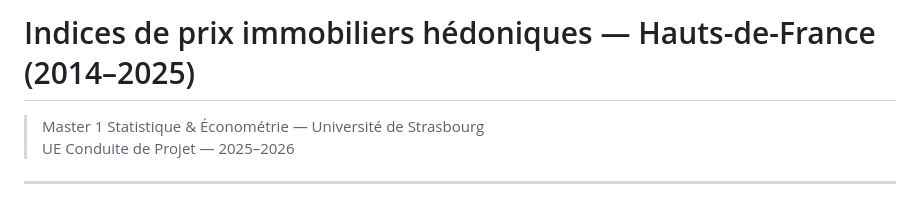
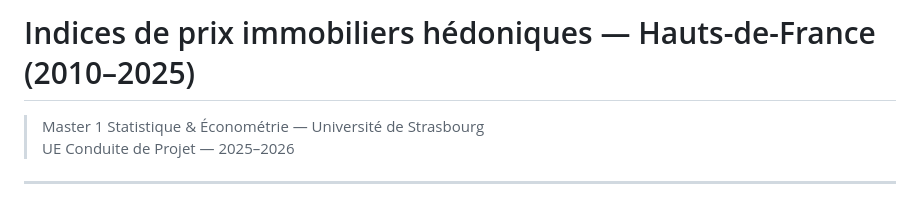
Before and after one commit to alpha11oumar-boop/INDICE-DES-PRIX-, a Markdown page: README.md, the part around the change. Rendered like a GitHub page.

```diff
--- a/README.md
+++ b/README.md
@@ -1,4 +1,4 @@
-# Indices de prix immobiliers hédoniques — Hauts-de-France (2014–2025)
+# Indices de prix immobiliers hédoniques — Hauts-de-France (2010–2025)
 
 > Master 1 Statistique & Économétrie — Université de Strasbourg
 > UE Conduite de Projet — 2025–2026
```
